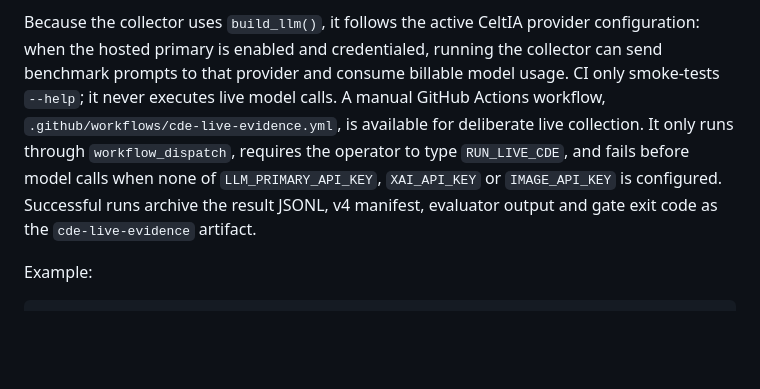
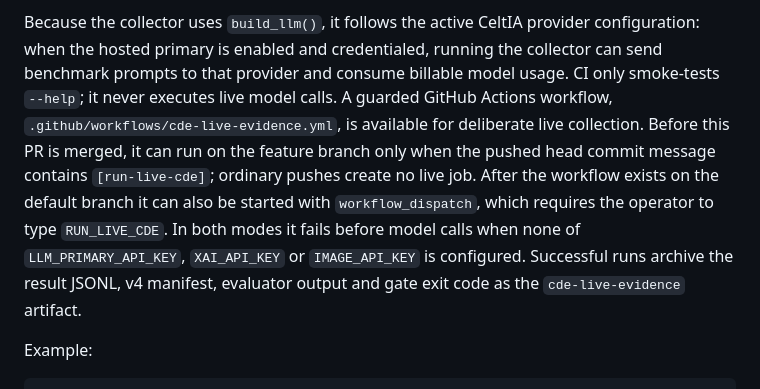
Before and after one commit to infocasaponte-oss/CeltIA, a Markdown page: docs/decision-evaluation.md, the part around the change. GitHub-like rendering; blank space fills up the shorter version.

Commit message:
document guarded premerge live trigger

```diff
--- a/docs/decision-evaluation.md
+++ b/docs/decision-evaluation.md
@@ -67,7 +67,7 @@ Promotion-result ingestion is strict. Each result row must have a unique non-emp
 `scripts/collect_decision_eval_results.py` runs the same route-decision shape used by shadow routing against the configured CeltIA LLM stack and writes strict JSONL suitable for the offline evaluator. By default it combines the 120 in-domain routing cases and 80 OOD cases. It records the CDE route, confidence, abstention, explicit `suspected_ood`, uncertainty diagnostics, heuristic route and benchmark labels.
 
 Because the collector uses `build_llm()`, it follows the active CeltIA provider configuration: when the hosted primary is enabled and credentialed, running the collector can send benchmark prompts to that provider and consume billable model usage. CI only smoke-tests `--help`; it never executes live model calls.
-A manual GitHub Actions workflow, `.github/workflows/cde-live-evidence.yml`, is available for deliberate live collection. It only runs through `workflow_dispatch`, requires the operator to type `RUN_LIVE_CDE`, and fails before model calls when none of `LLM_PRIMARY_API_KEY`, `XAI_API_KEY` or `IMAGE_API_KEY` is configured. Successful runs archive the result JSONL, v4 manifest, evaluator output and gate exit code as the `cde-live-evidence` artifact.
+A guarded GitHub Actions workflow, `.github/workflows/cde-live-evidence.yml`, is available for deliberate live collection. Before this PR is merged, it can run on the feature branch only when the pushed head commit message contains `[run-live-cde]`; ordinary pushes create no live job. After the workflow exists on the default branch it can also be started with `workflow_dispatch`, which requires the operator to type `RUN_LIVE_CDE`. In both modes it fails before model calls when none of `LLM_PRIMARY_API_KEY`, `XAI_API_KEY` or `IMAGE_API_KEY` is configured. Successful runs archive the result JSONL, v4 manifest, evaluator output and gate exit code as the `cde-live-evidence` artifact.
 
 
 Example:
```
